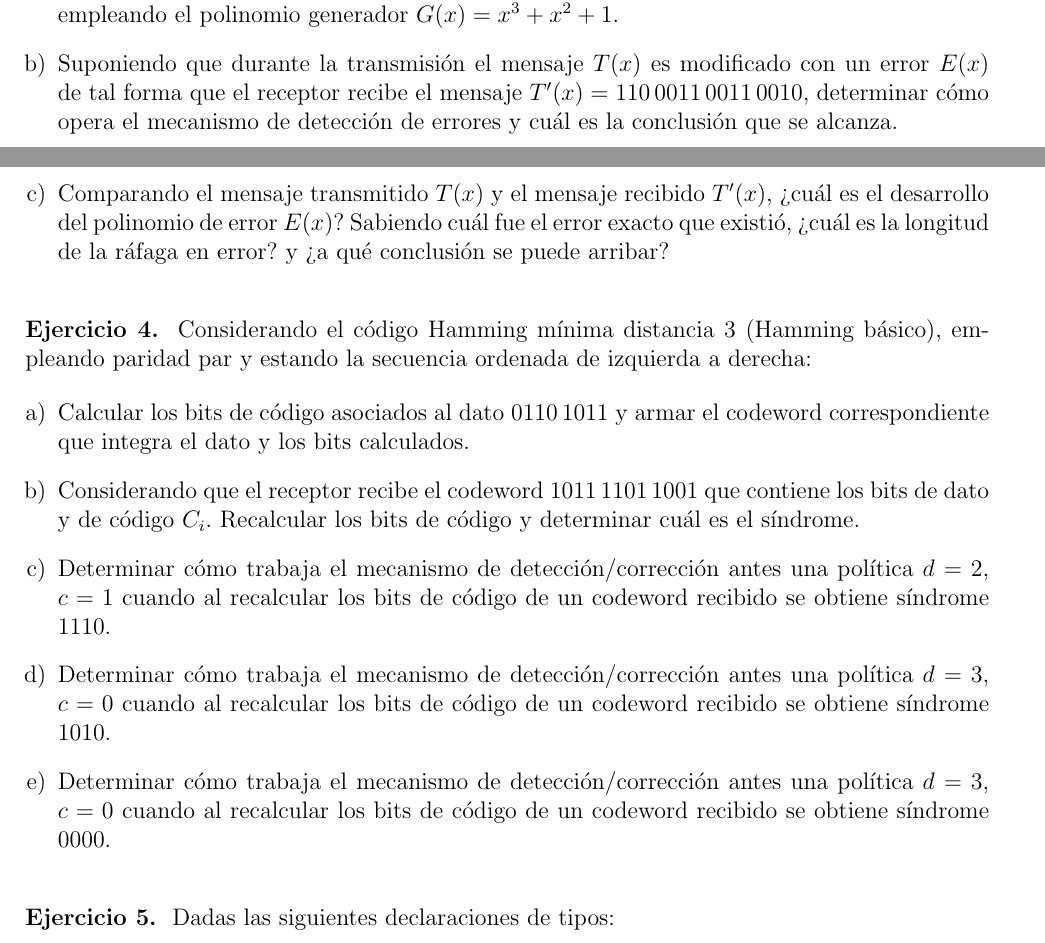
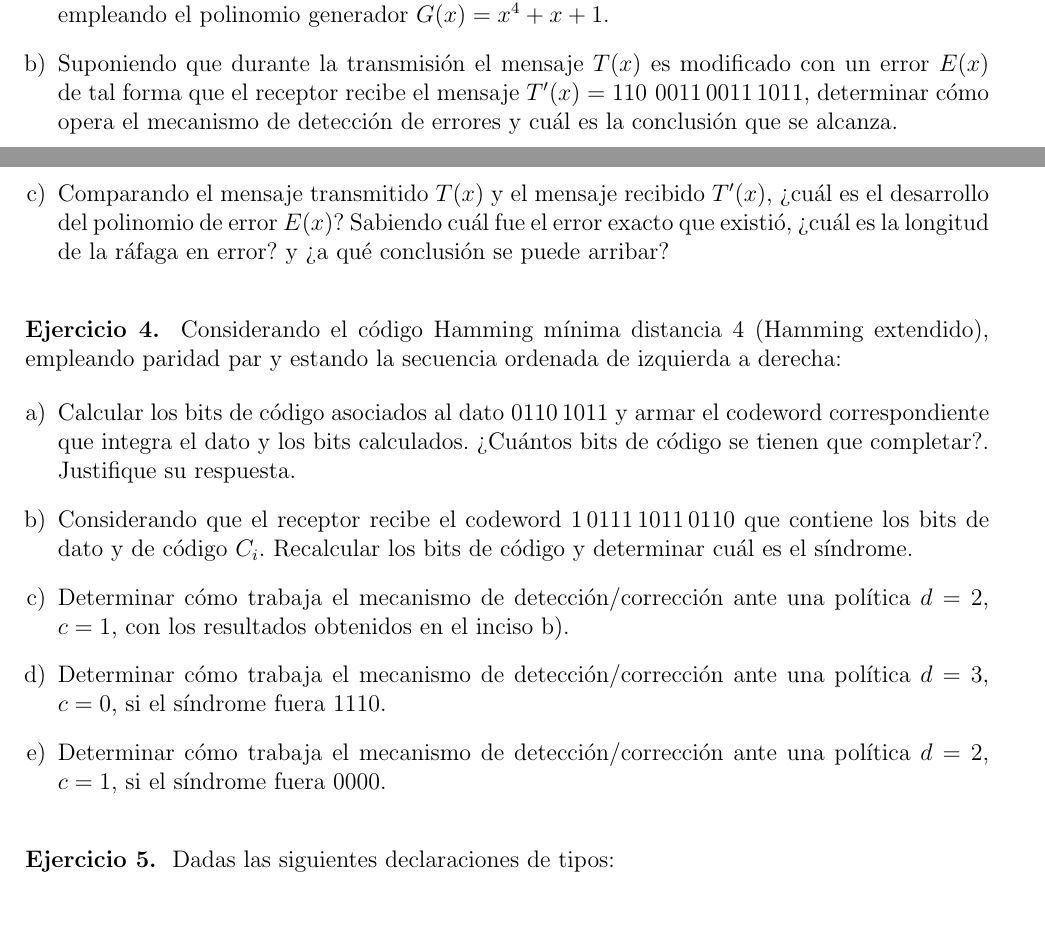
Before and after one commit to fedejoaquin/OC_2017, a LaTeX document (02-Parcial_1/P1.tex): two parts of pages 1 and 2 of 2, joined at a grey line, cut at the place of the change. Compiled offline with pdfLaTeX.

Commit message:
Ej3: Aplico cambios en polinomio.
Ej4:
  * ahora pedimos hamming 4
  * agrego preguntas que sugirió Ale, replanteo incisos d y e.

```diff
--- a/02-Parcial_1/P1.tex
+++ b/02-Parcial_1/P1.tex
@@ -31,27 +31,29 @@
 
 \begin{enumerate}[a)]
 	\item Construir el mensaje $T(x)$ a transmitir asociado al mensaje de datos
-	$M(x) = 110\,1011\,1011$ empleando el polinomio generador $G(x) = x^3 + x^2 + 1$.
+	$M(x) = 110\,1011\,1011$ empleando el polinomio generador $G(x) = x^4 + x + 1$.
 
-	\item Suponiendo que durante la transmisión el mensaje $T(x)$ es modificado con un error $E(x)$ de tal forma que el receptor recibe el mensaje $T'(x) = 110\,0011\,0011\,0010$, determinar cómo opera el mecanismo de detección de errores y cuál es la conclusión que se alcanza.
+	\item Suponiendo que durante la transmisión el mensaje $T(x)$ es modificado con un error $E(x)$ de tal forma que el receptor recibe el mensaje $T'(x) = 110\,\, 0011\,0011\,1011$, determinar cómo opera el mecanismo de detección de errores y cuál es la conclusión que se alcanza.
 
 	\item Comparando el mensaje transmitido $T(x)$ y el mensaje recibido $T'(x)$, ¿cuál es el desarrollo del polinomio de error $E(x)$? Sabiendo cuál fue el error exacto que existió, ¿cuál es la longitud de la ráfaga en error? y ¿a qué conclusión se puede arribar?
 \end{enumerate}
 
 
-\PEjercicio{4} Considerando el código Hamming mínima distancia 3 (Hamming básico), empleando paridad par y estando la secuencia ordenada de izquierda a derecha:
+\PEjercicio{4} Considerando el código Hamming mínima distancia 4 (Hamming extendido), empleando paridad par y estando la secuencia ordenada de izquierda a derecha:
 
 \begin{enumerate}[a)]
 
-	\item Calcular los bits de código asociados al dato $0110\,1011$ y armar el codeword correspondiente que integra el dato y los bits calculados.
+	\item Calcular los bits de código asociados al dato $0110\,1011$ y armar el codeword correspondiente que integra el dato y los bits calculados. ¿Cuántos bits de código se tienen que completar?. Justifique su respuesta.
 
-	\item Considerando que el receptor recibe el codeword $1011\,1101\,1001$ que contiene los bits de dato y de código $C_i$. Recalcular los bits de código y determinar cuál es el síndrome.
+	\item Considerando que el receptor recibe el codeword $1\,0111\,1011\,0110$ que contiene los bits de dato y de código $C_i$. Recalcular los bits de código y determinar cuál es el síndrome.
 
-	\item Determinar cómo trabaja el mecanismo de detección/corrección antes una política $d=2$, $c=1$ cuando al recalcular los bits de código de un codeword recibido se obtiene síndrome $1110$.
+	\item Determinar cómo trabaja el mecanismo de detección/corrección ante una política $d=2$, $c=1$, con los resultados obtenidos en el inciso b).
 
-	\item Determinar cómo trabaja el mecanismo de detección/corrección antes una política $d=3$, $c=0$ cuando al recalcular los bits de código de un codeword recibido se obtiene síndrome $1010$.
+	\item Determinar cómo trabaja el mecanismo de detección/corrección ante una política $d=3$, $c=0$, si el síndrome fuera $1110$.
 
-	\item Determinar cómo trabaja el mecanismo de detección/corrección antes una política $d=3$, $c=0$ cuando al recalcular los bits de código de un codeword recibido se obtiene síndrome $0000$.
+	\item Determinar cómo trabaja el mecanismo de detección/corrección ante una política $d=2$, $c=1$, si el síndrome fuera $0000$.
+
+%	\item Determinar cómo trabaja el mecanismo de detección/corrección antes una política $d=3$, $c=0$ cuando al recalcular los bits de código de un codeword recibido se obtiene síndrome $0000$.
 
 \end{enumerate}
 
```
Also changed, not shown: 02-Parcial_1/P1.pdf, 1 other file.
